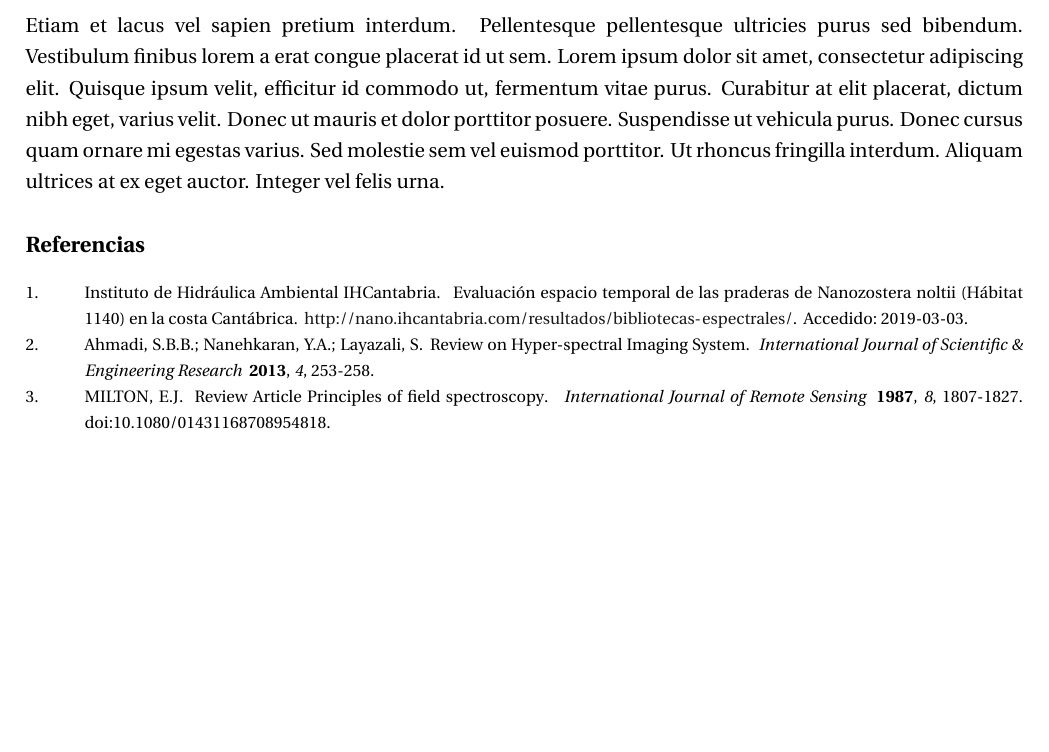
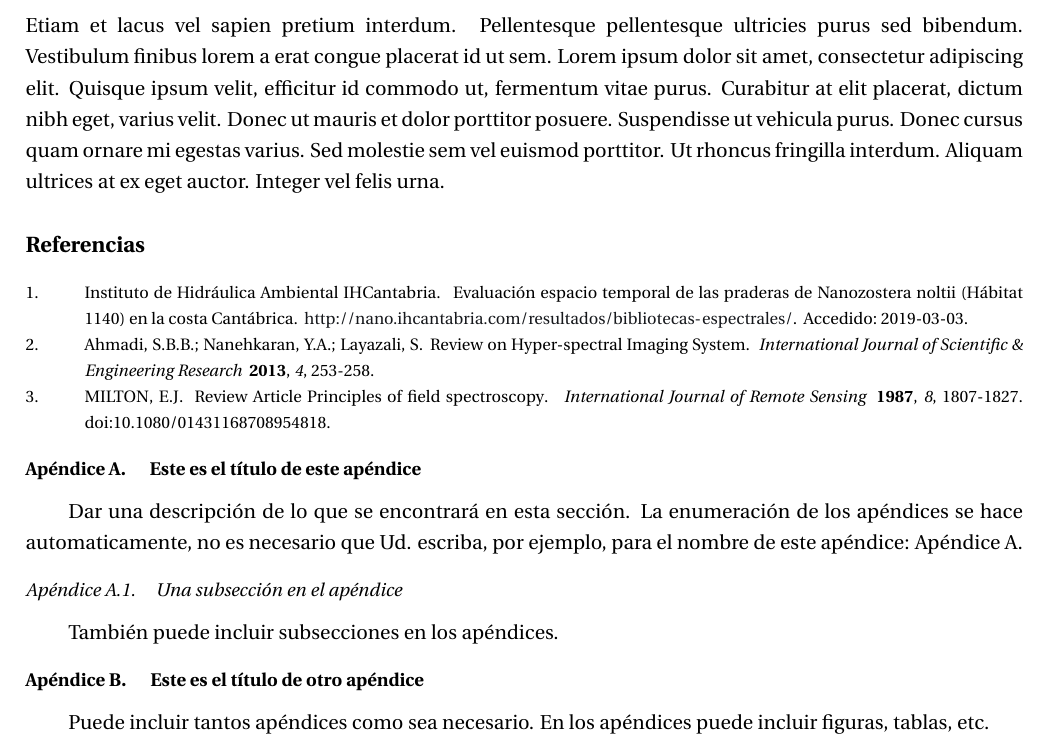
Before and after one commit to RonaldHV/MGITG_Articulo, a LaTeX document (main.tex, which reads mgitg.cls): part of page 4 of 4, cut so that both start at the same text, the shorter picture padded with empty space. Compiled offline with pdfLaTeX.

Commit message:
Apéndices incluidos luego de las referencias
main.tex ahora tiene instrucciones para incluir los apéndices. El .cls fue modificado para el formato del titulo de la sección apéndices.

```diff
--- a/main.tex
+++ b/main.tex
@@ -169,5 +169,17 @@ Etiam et lacus vel sapien pretium interdum. Pellentesque pellentesque ultricies
 % Las referencias usadas en el documento se deben estar en en el archivo 'referencias.bib'. Si su archivo .bib tiene otro nombre, debe usar ese nombre en '\bibliography{}'
 \bibliography{referencias}
 
+%-- APÉNDICES ------------------------
+% Si su documento tiene información adicional, la cual se debe inlcuir en un apéndice, lo puede hacer aquí. Si no lo necesita, puede poner en comentarios las siguientes líneas, o bien eliminarlas.
+%\appendixtitles{yes}
+\appendix   % De aquí para adelante todas las secciones son consideradas como apéndices
+\section{Este es el título de este apéndice}
+Dar una descripción de lo que se encontrará en esta sección. La enumeración de los apéndices se hace automaticamente, no es necesario que Ud. escriba, por ejemplo, para el nombre de este apéndice: Apéndice A.
+
+\subsection{Una subsección en el apéndice}
+También puede incluir subsecciones en los apéndices.
+
+\section{Este es el título de otro apéndice}
+Puede incluir tantos apéndices como sea necesario. En los apéndices puede incluir figuras, tablas, etc.
 
 \end{document}
--- a/mgitg.cls
+++ b/mgitg.cls
@@ -401,30 +401,18 @@
     \gdef\thesubsection{\@Alph\c@section.\@arabic\c@subsection}%
     %
     \titleformat {\section} [block] {\raggedright \fontsize{10}{10}\selectfont\bfseries} {%
-    	\ifthenelse{\equal{\@appendixtitles}{yes}}{%
-    		\appendixname~\thesection.%
-    		}{%
-    		\appendixname~\thesection~%
-    		}
-    	} {0pt} {}
+    	\appendixname~\thesection.
+    	} {10pt} {}
     \titlespacing {\section} {0pt} {12pt} {6pt}
     %
     \titleformat {\subsection} [block] {\raggedright \fontsize{10}{10}\selectfont\itshape} {%
-    	\ifthenelse{\equal{\@appendixtitles}{yes}}{%
-    		\appendixname~\thesubsection.%
-    		}{%
-    		\appendixname~\thesubsection%
-    		}
-    	} {0pt} {}
+    	\appendixname~\thesubsection.%
+    	} {10pt} {}
     \titlespacing {\subsection} {0pt} {12pt} {6pt}
     %
     \titleformat {\subsubsection} [block] {\raggedright \fontsize{10}{10}\selectfont} {%
-    	\ifthenelse{\equal{\@appendixtitles}{yes}}{%
-    		\appendixname~\thesubsubsection.%
-    		}{%
-    		\appendixname~\thesubsubsection%
-    		}
-    	} {0pt} {}
+    	\appendixname~\thesubsubsection.%
+    	} {10pt} {}
     \titlespacing {\subsubsection} {0pt} {12pt} {6pt}
     %
     \gdef\theHsection{\@Alph\c@section.}% for hyperref
```
Also changed, not shown: main.pdf.
